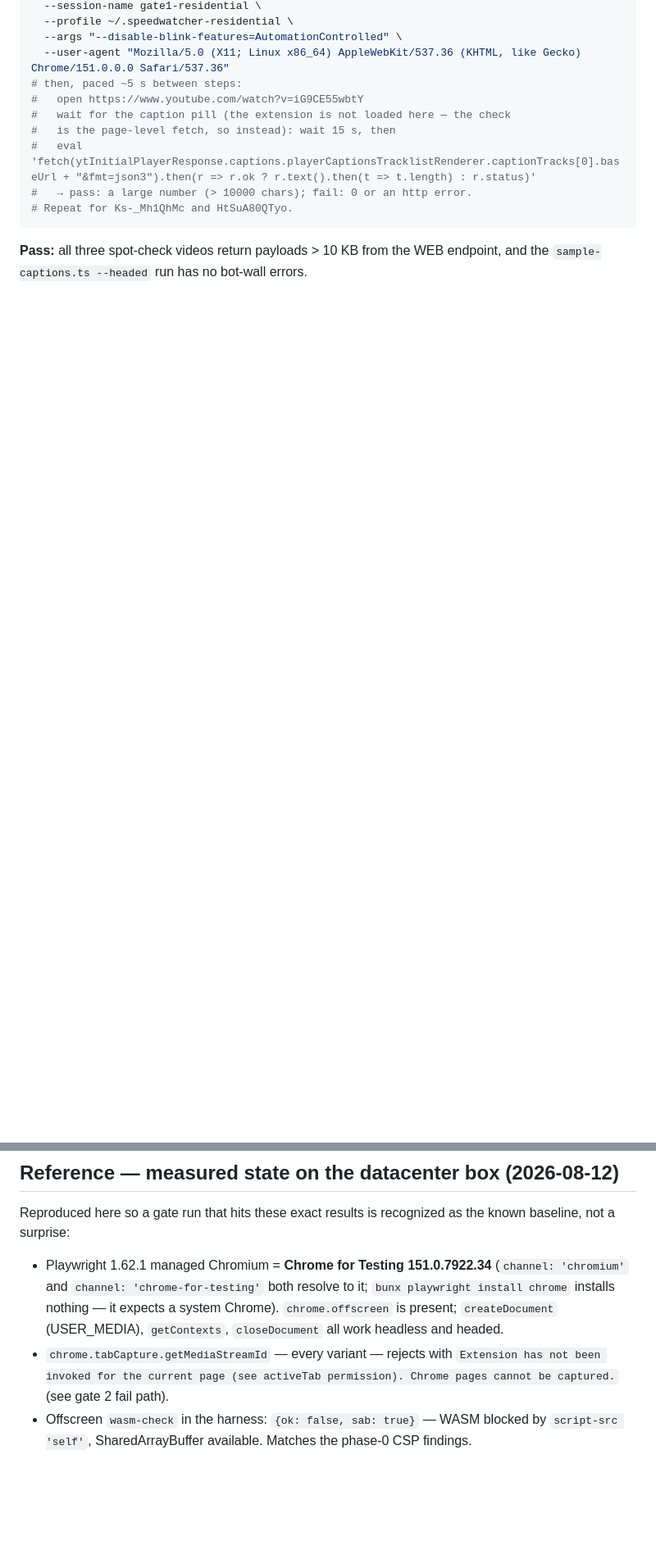
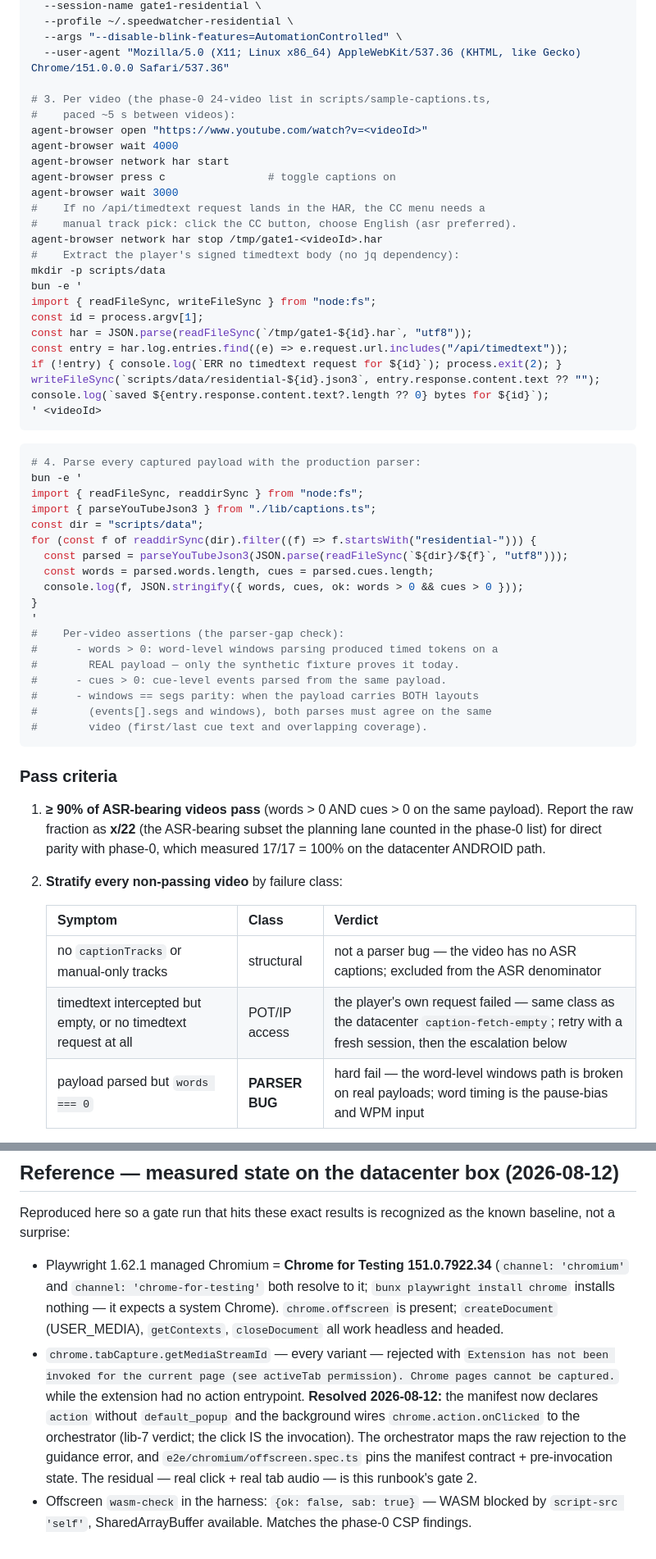
Before and after one commit to Levosilimo/speed-watching, a Markdown page: docs/manual-gates-runbook.md, 2 parts joined by grey strips. Shown at 82% size. GitHub-like rendering; blank space fills up the shorter version.

````diff
--- a/docs/manual-gates-runbook.md
+++ b/docs/manual-gates-runbook.md
@@ -120,14 +80,62 @@ agent-browser \
   --profile ~/.speedwatcher-residential \
   --args "--disable-blink-features=AutomationControlled" \
   --user-agent "Mozilla/5.0 (X11; Linux x86_64) AppleWebKit/537.36 (KHTML, like Gecko) Chrome/151.0.0.0 Safari/537.36"
-# then, paced ~5 s between steps:
-#   open https://www.youtube.com/watch?v=iG9CE55wbtY
-#   wait for the caption pill (the extension is not loaded here — the check
-#   is the page-level fetch, so instead): wait 15 s, then
-#   eval 'fetch(ytInitialPlayerResponse.captions.playerCaptionsTracklistRenderer.captionTracks[0].baseUrl + "&fmt=json3").then(r => r.ok ? r.text().then(t => t.length) : r.status)'
-#   → pass: a large number (> 10000 chars); fail: 0 or an http error.
-# Repeat for Ks-_Mh1QhMc and HtSuA80QTyo.
+
+# 3. Per video (the phase-0 24-video list in scripts/sample-captions.ts,
+#    paced ~5 s between videos):
+agent-browser open "https://www.youtube.com/watch?v=<videoId>"
+agent-browser wait 4000
+agent-browser network har start
+agent-browser press c                # toggle captions on
+agent-browser wait 3000
+#    If no /api/timedtext request lands in the HAR, the CC menu needs a
+#    manual track pick: click the CC button, choose English (asr preferred).
+agent-browser network har stop /tmp/gate1-<videoId>.har
+#    Extract the player's signed timedtext body (no jq dependency):
+mkdir -p scripts/data
+bun -e '
+import { readFileSync, writeFileSync } from "node:fs";
+const id = process.argv[1];
+const har = JSON.parse(readFileSync(`/tmp/gate1-${id}.har`, "utf8"));
+const entry = har.log.entries.find((e) => e.request.url.includes("/api/timedtext"));
+if (!entry) { console.log(`ERR no timedtext request for ${id}`); process.exit(2); }
+writeFileSync(`scripts/data/residential-${id}.json3`, entry.response.content.text ?? "");
+console.log(`saved ${entry.response.content.text?.length ?? 0} bytes for ${id}`);
+' <videoId>
 ```
 
-**Pass:** all three spot-check videos return payloads > 10 KB from the WEB
-endpoint, and the `sample-captions.ts --headed` run has no bot-wall errors.
+```bash
+# 4. Parse every captured payload with the production parser:
+bun -e '
+import { readFileSync, readdirSync } from "node:fs";
+import { parseYouTubeJson3 } from "./lib/captions.ts";
+const dir = "scripts/data";
+for (const f of readdirSync(dir).filter((f) => f.startsWith("residential-"))) {
+  const parsed = parseYouTubeJson3(JSON.parse(readFileSync(`${dir}/${f}`, "utf8")));
+  const words = parsed.words.length, cues = parsed.cues.length;
+  console.log(f, JSON.stringify({ words, cues, ok: words > 0 && cues > 0 }));
+}
+'
+#    Per-video assertions (the parser-gap check):
+#      - words > 0: word-level windows parsing produced timed tokens on a
+#        REAL payload — only the synthetic fixture proves it today.
+#      - cues > 0: cue-level events parsed from the same payload.
+#      - windows == segs parity: when the payload carries BOTH layouts
+#        (events[].segs and windows), both parses must agree on the same
+#        video (first/last cue text and overlapping coverage).
+```
+
+### Pass criteria
+
+1. **≥ 90% of ASR-bearing videos pass** (words > 0 AND cues > 0 on the same
+   payload). Report the raw fraction as **x/22** (the ASR-bearing subset the
+   planning lane counted in the phase-0 list) for direct parity with
+   phase-0, which measured 17/17 = 100% on the datacenter ANDROID path.
+2. **Stratify every non-passing video** by failure class:
+
+   | Symptom | Class | Verdict |
+   |---|---|---|
+   | no `captionTracks` or manual-only tracks | structural | not a parser bug — the video has no ASR captions; excluded from the ASR denominator |
+   | timedtext intercepted but empty, or no timedtext request at all | POT/IP access | the player's own request failed — same class as the datacenter `caption-fetch-empty`; retry with a fresh session, then the escalation below |
+   | payload parsed but `words === 0` | **PARSER BUG** | hard fail — the word-level windows path is broken on real payloads; word timing is the pause-bias and WPM input |
+
@@ -263,9 +321,16 @@ the known baseline, not a surprise:
   it; `bunx playwright install chrome` installs nothing — it expects a system
   Chrome). `chrome.offscreen` is present; `createDocument` (USER_MEDIA),
   `getContexts`, `closeDocument` all work headless and headed.
-- `chrome.tabCapture.getMediaStreamId` — every variant — rejects with
+- `chrome.tabCapture.getMediaStreamId` — every variant — rejected with
   `Extension has not been invoked for the current page (see activeTab
-  permission). Chrome pages cannot be captured.` (see gate 2 fail path).
+  permission). Chrome pages cannot be captured.` while the extension had no
+  action entrypoint. **Resolved 2026-08-12:** the manifest now declares
+  `action` without `default_popup` and the background wires
+  `chrome.action.onClicked` to the orchestrator (lib-7 verdict; the click IS
+  the invocation). The orchestrator maps the raw rejection to the guidance
+  error, and `e2e/chromium/offscreen.spec.ts` pins the manifest contract +
+  pre-invocation state. The residual — real click + real tab audio — is this
+  runbook's gate 2.
 - Offscreen `wasm-check` in the harness: `{ok: false, sab: true}` — WASM
   blocked by `script-src 'self'`, SharedArrayBuffer available. Matches the
   phase-0 CSP findings.
````
Also changed, not shown: other parts of docs/manual-gates-runbook.md (+106 -96 lines), docs/phase0-offscreen-audio.md (+43 -19 lines).
